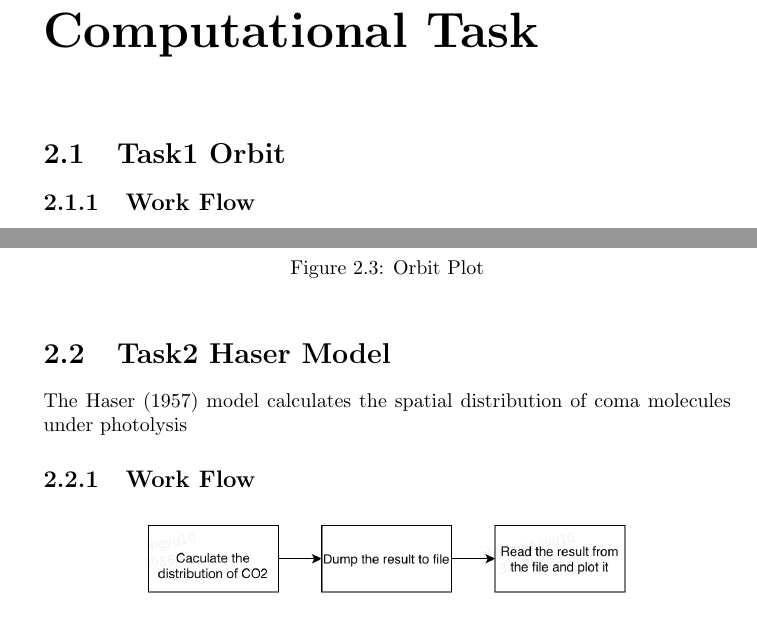
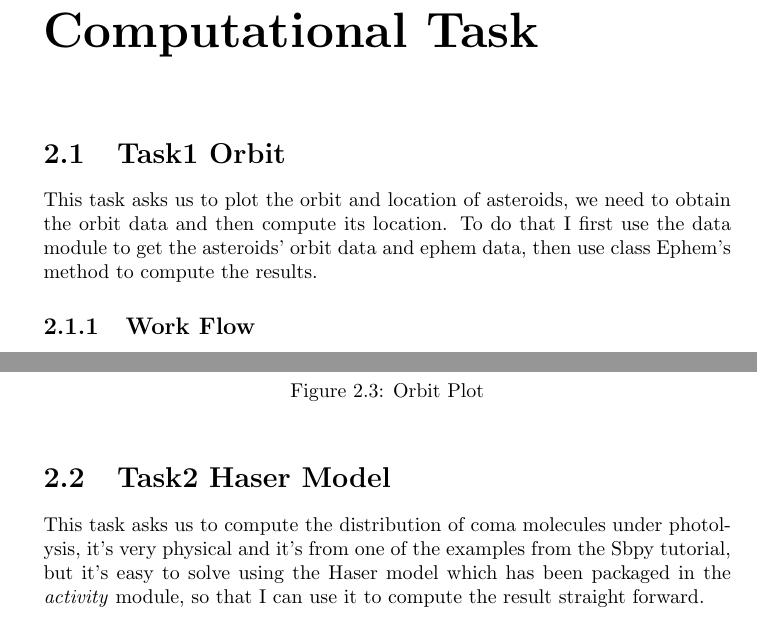
Before and after one commit to Oscarious/CMSC6950_Project, a LaTeX document (report.tex): two parts of pages 5 and 6 of 9 before the commit and two parts of pages 5 and 6 of 10 after it, joined at a grey line, cut so that both start at the same text. Compiled offline with pdfLaTeX.

Commit message:
add descriptions to both tasks

```diff
--- a/report.tex
+++ b/report.tex
@@ -62,6 +62,7 @@ In our application, we will mainly use the \emph{activity} module to finish our
 %------------------------------------ chapter 2 -------------------------------------
 \chapter{Computational Task}
 \section{Task1 Orbit}
+This task asks us to plot the orbit and location of asteroids, we need to obtain the orbit data and then compute its location. To do that I first use the data module to get the asteroids' orbit data and ephem data, then use class Ephem's method to compute the results.
 \subsection{Work Flow}
 The first computational task is to compute the orbit of a planet and its position at designated time.
 \begin{figure}[htb]
@@ -101,7 +102,7 @@ From the outside to the inside, the orbits of Jupiter, comet, and Earth respecti
 \end{figure}
 
 \section{Task2 Haser Model}
-The Haser (1957) model calculates the spatial distribution of coma molecules under photolysis
+This task asks us to compute the distribution of coma molecules under photolysis, it's very physical and it's from one of the examples from the Sbpy tutorial, but it's easy to solve using the Haser model which has been packaged in the \emph{activity} module, so that I can use it to compute the result straight forward.
 
 \subsection{Work Flow}
 \begin{figure}[htb]
```
Also changed, not shown: report.pdf.
